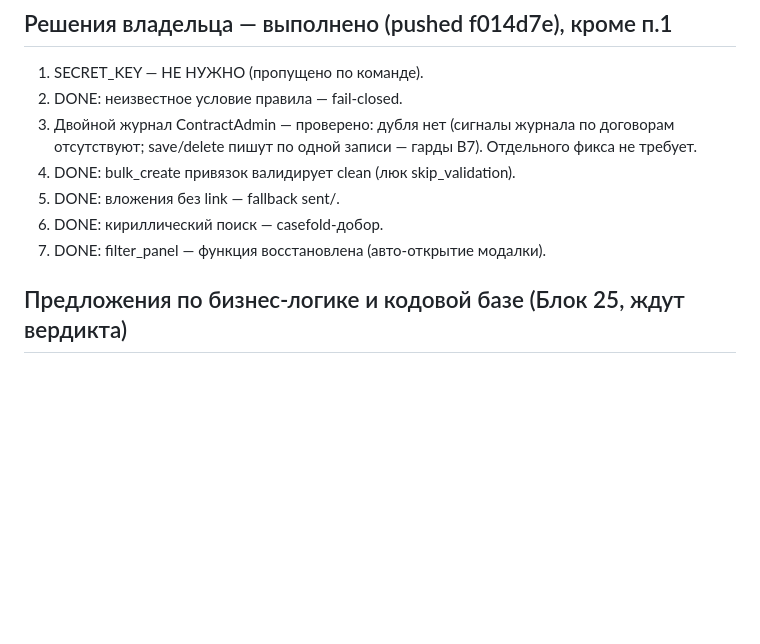
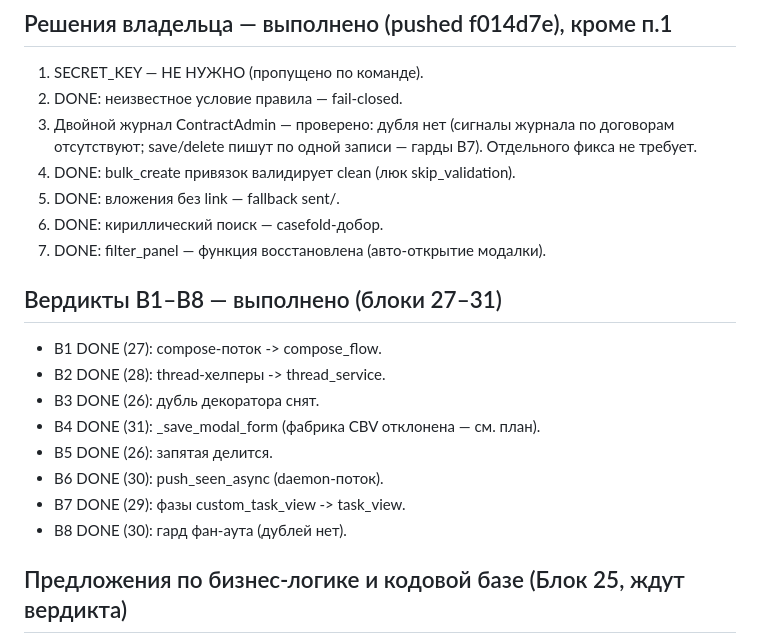
Before and after one commit to strahser/djangoProject, a Markdown page: findings.md, the part around the change. GitHub-like rendering; blank space fills up the shorter version.

```diff
--- a/findings.md
+++ b/findings.md
@@ -10,6 +10,16 @@
 5. DONE: вложения без link — fallback sent/<id>.
 6. DONE: кириллический поиск — casefold-добор.
 7. DONE: filter_panel — функция восстановлена (авто-открытие модалки).
+
+## Вердикты B1–B8 — выполнено (блоки 27–31)
+- B1 DONE (27): compose-поток -> compose_flow.
+- B2 DONE (28): thread-хелперы -> thread_service.
+- B3 DONE (26): дубль декоратора снят.
+- B4 DONE (31): _save_modal_form (фабрика CBV отклонена — см. план).
+- B5 DONE (26): запятая делится.
+- B6 DONE (30): push_seen_async (daemon-поток).
+- B7 DONE (29): фазы custom_task_view -> task_view.
+- B8 DONE (30): гард фан-аута (дублей нет).
 
 ## Предложения по бизнес-логике и кодовой базе (Блок 25, ждут вердикта)
 - B1: compose-тройник (views 1309/1388/1545: send/reply_send/draft_send
```
Also changed, not shown: progress.md (+1 -0 lines), task_plan.md (+12 -0 lines).
